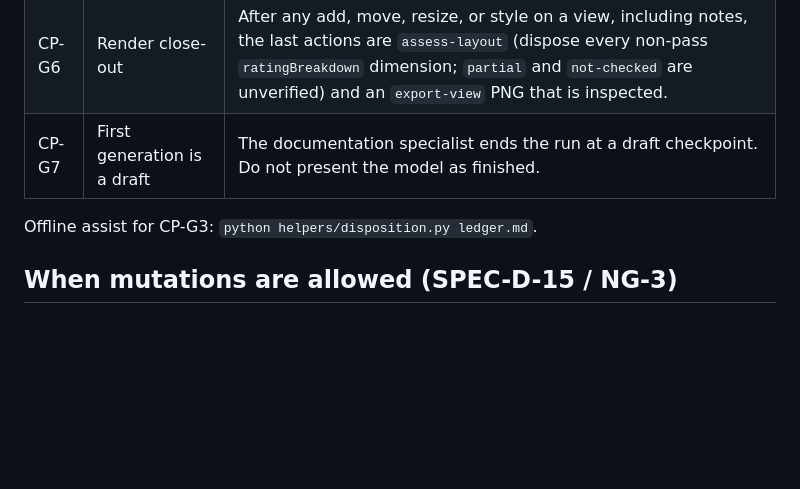
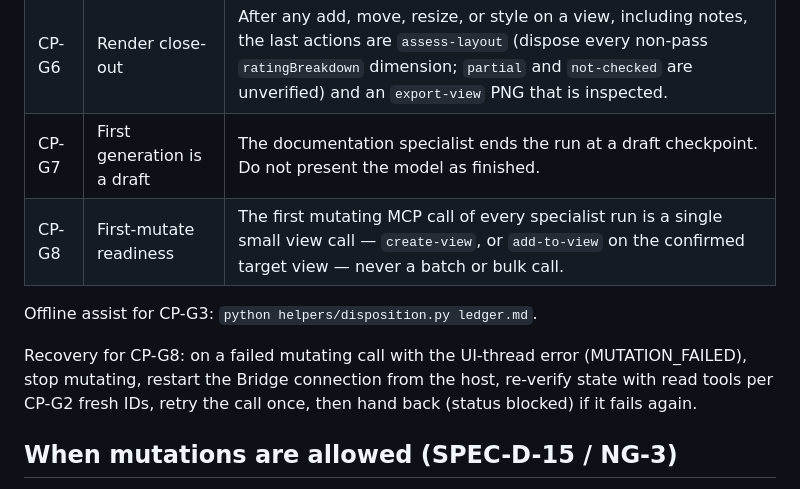
Before and after one commit to jgsystemsconsulting/jgs-archi-skills, a Markdown page: docs/CREATE_PATH.md, the part around the change. Rendered like a GitHub page; blank space fills up the shorter version.

Commit message:
docs: add CP-G8 first-mutate readiness run gate (Fixes #5)
- Add CP-G8 row to Run gates table: first mutating MCP call is a single small view call
- Add CP-G8 recovery line: MUTATION_FAILED restart path per CP-G2

```diff
--- a/docs/CREATE_PATH.md
+++ b/docs/CREATE_PATH.md
@@ -35,8 +35,11 @@ Guidance elsewhere in this file may use "prefer" or "when useful". The table bel
 | CP-G5 | Annotate last | Notes, legends, and images are the last objects placed on a view. Omit `height` on notes. Place notes with `position: below-content`. A later geometry change re-opens CP-G6. |
 | CP-G6 | Render close-out | After any add, move, resize, or style on a view, including notes, the last actions are `assess-layout` (dispose every non-pass `ratingBreakdown` dimension; `partial` and `not-checked` are unverified) and an `export-view` PNG that is inspected. |
 | CP-G7 | First generation is a draft | The documentation specialist ends the run at a draft checkpoint. Do not present the model as finished. |
+| CP-G8 | First-mutate readiness | The first mutating MCP call of every specialist run is a single small view call — `create-view`, or `add-to-view` on the confirmed target view — never a batch or bulk call. |
 
 Offline assist for CP-G3: `python helpers/disposition.py ledger.md`.
+
+Recovery for CP-G8: on a failed mutating call with the UI-thread error (MUTATION_FAILED), stop mutating, restart the Bridge connection from the host, re-verify state with read tools per CP-G2 fresh IDs, retry the call once, then hand back (status blocked) if it fails again.
 
 ## When mutations are allowed (SPEC-D-15 / NG-3)
 
```
